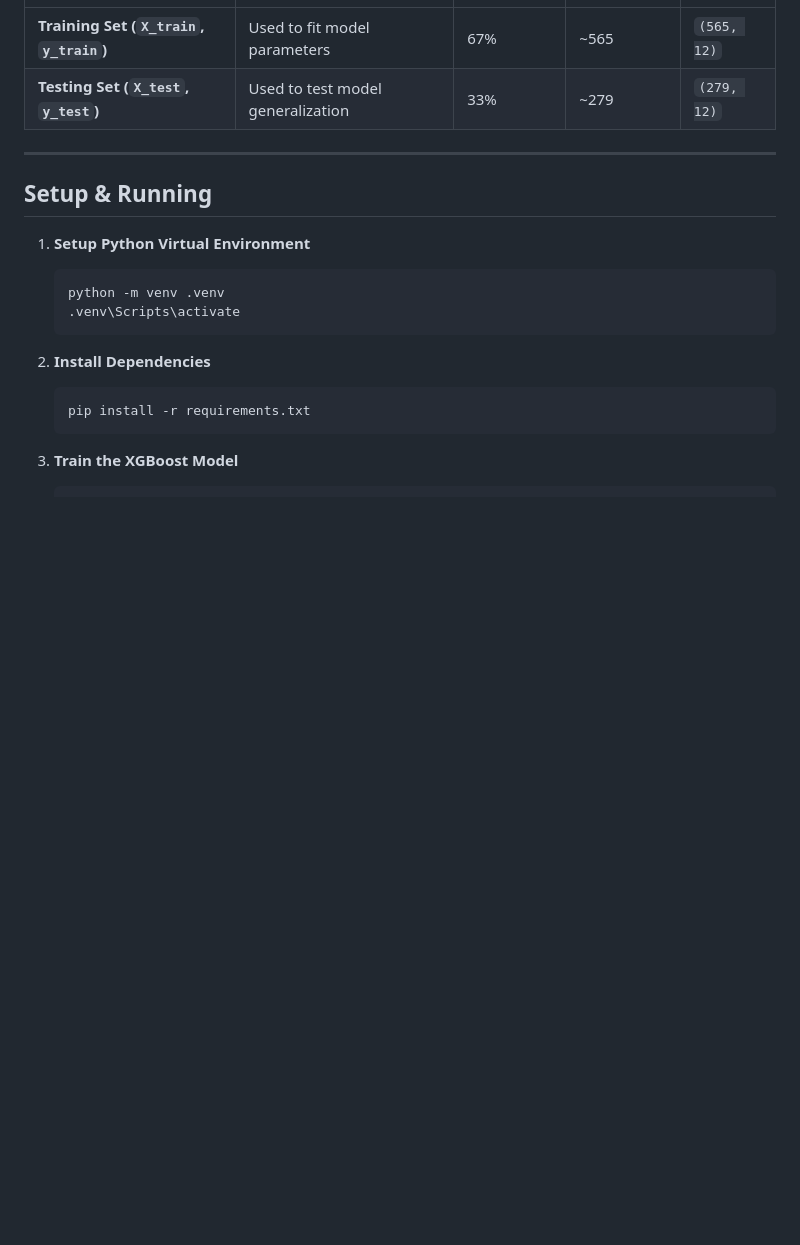
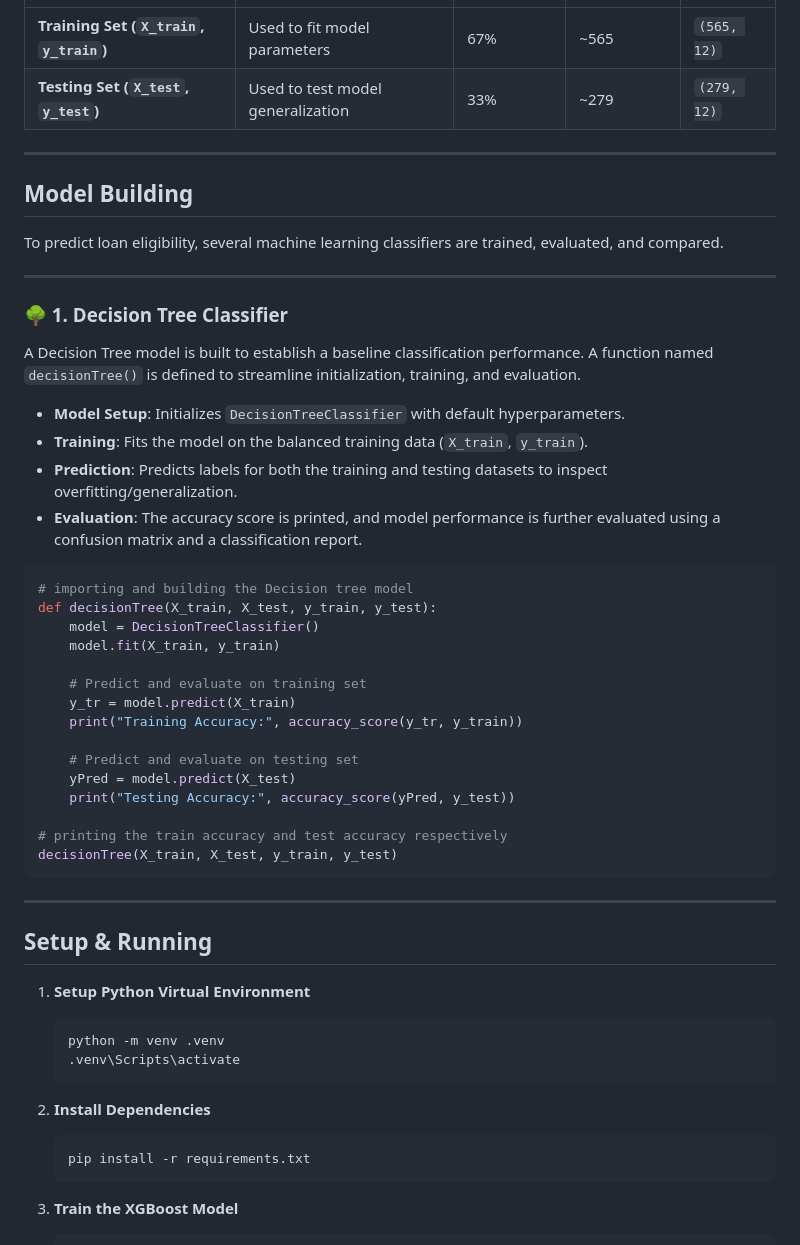
Before and after one commit to rajputhdheerajkumarsingh-ux/Smart_Lender, a Markdown page: README.md, the part around the change. Rendered like a GitHub page; blank space fills up the shorter version.

Commit message:
docs: add Decision Tree section to README

````diff
--- a/README.md
+++ b/README.md
@@ -693,6 +693,41 @@ X_test.shape
 
 ---
 
+## Model Building
+
+To predict loan eligibility, several machine learning classifiers are trained, evaluated, and compared.
+
+---
+
+### 🌳 1. Decision Tree Classifier
+
+A Decision Tree model is built to establish a baseline classification performance. A function named `decisionTree()` is defined to streamline initialization, training, and evaluation.
+
+- **Model Setup**: Initializes `DecisionTreeClassifier` with default hyperparameters.
+- **Training**: Fits the model on the balanced training data (`X_train`, `y_train`).
+- **Prediction**: Predicts labels for both the training and testing datasets to inspect overfitting/generalization.
+- **Evaluation**: The accuracy score is printed, and model performance is further evaluated using a confusion matrix and a classification report.
+
+```python
+# importing and building the Decision tree model
+def decisionTree(X_train, X_test, y_train, y_test):
+    model = DecisionTreeClassifier()
+    model.fit(X_train, y_train)
+
+    # Predict and evaluate on training set
+    y_tr = model.predict(X_train)
+    print("Training Accuracy:", accuracy_score(y_tr, y_train))
+
+    # Predict and evaluate on testing set
+    yPred = model.predict(X_test)
+    print("Testing Accuracy:", accuracy_score(yPred, y_test))
+
+# printing the train accuracy and test accuracy respectively
+decisionTree(X_train, X_test, y_train, y_test)
+```
+
+---
+
 ## Setup & Running
 
 
````
